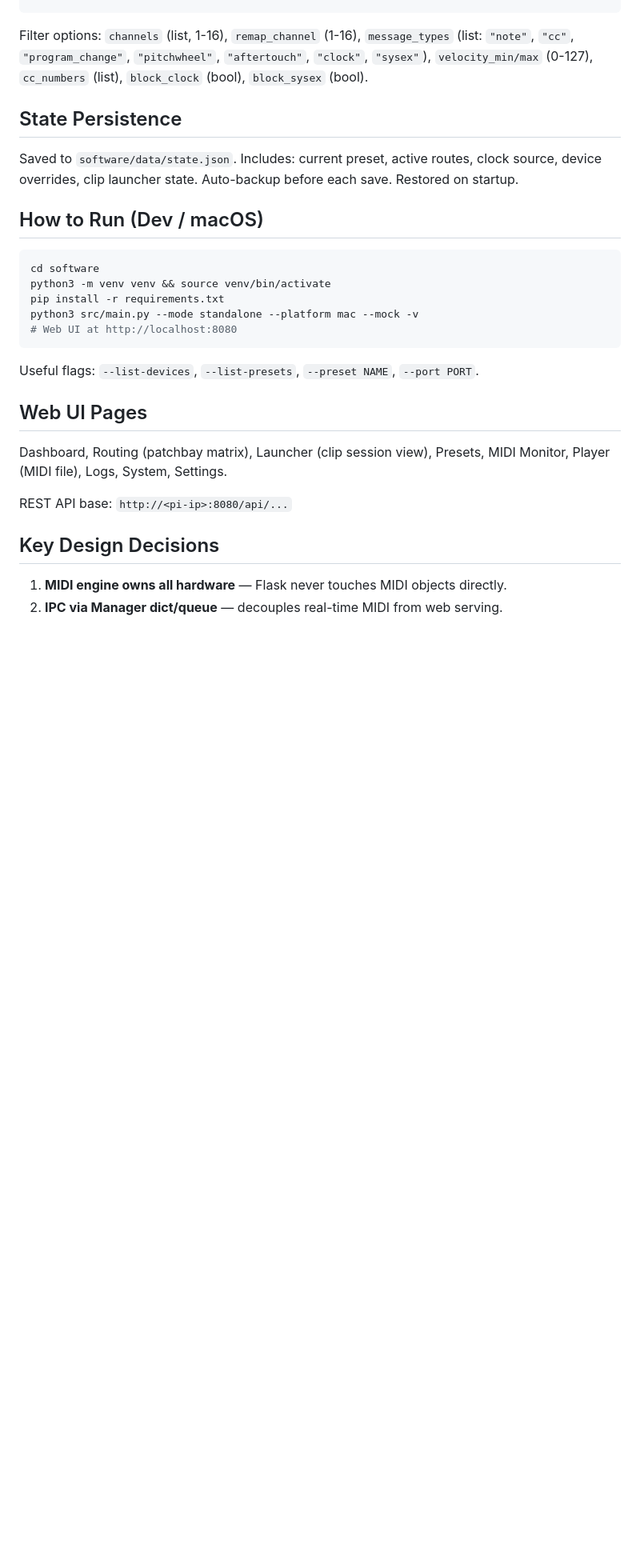
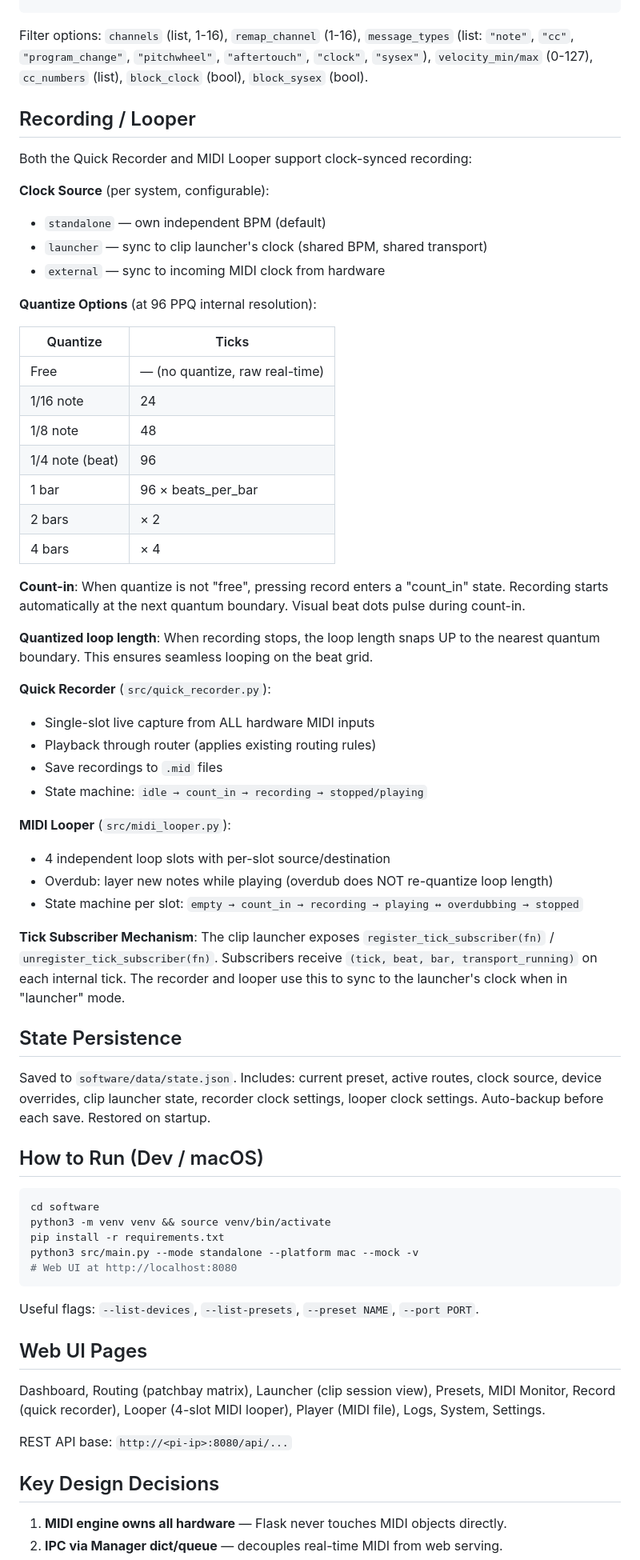
Before and after one commit to datcal/midi-box, a Markdown page: CLAUDE.md, the part around one of its changes. Shown at 80% size. GitHub-like rendering; blank space fills up the shorter version.

```diff
--- a/CLAUDE.md
+++ b/CLAUDE.md
@@ -113,9 +115,50 @@ IPC (src/ipc.py)
 
 Filter options: `channels` (list, 1-16), `remap_channel` (1-16), `message_types` (list: `"note"`, `"cc"`, `"program_change"`, `"pitchwheel"`, `"aftertouch"`, `"clock"`, `"sysex"`), `velocity_min/max` (0-127), `cc_numbers` (list), `block_clock` (bool), `block_sysex` (bool).
 
+## Recording / Looper
+
+Both the Quick Recorder and MIDI Looper support clock-synced recording:
+
+**Clock Source** (per system, configurable):
+
+- `standalone` — own independent BPM (default)
+- `launcher` — sync to clip launcher's clock (shared BPM, shared transport)
+- `external` — sync to incoming MIDI clock from hardware
+
+**Quantize Options** (at 96 PPQ internal resolution):
+
+| Quantize | Ticks |
+|---|---|
+| Free | — (no quantize, raw real-time) |
+| 1/16 note | 24 |
+| 1/8 note | 48 |
+| 1/4 note (beat) | 96 |
+| 1 bar | 96 × beats_per_bar |
+| 2 bars | × 2 |
+| 4 bars | × 4 |
+
+**Count-in**: When quantize is not "free", pressing record enters a "count_in" state. Recording starts automatically at the next quantum boundary. Visual beat dots pulse during count-in.
+
+**Quantized loop length**: When recording stops, the loop length snaps UP to the nearest quantum boundary. This ensures seamless looping on the beat grid.
+
+**Quick Recorder** (`src/quick_recorder.py`):
+
+- Single-slot live capture from ALL hardware MIDI inputs
+- Playback through router (applies existing routing rules)
+- Save recordings to `.mid` files
+- State machine: `idle → count_in → recording → stopped/playing`
+
+**MIDI Looper** (`src/midi_looper.py`):
+
+- 4 independent loop slots with per-slot source/destination
+- Overdub: layer new notes while playing (overdub does NOT re-quantize loop length)
+- State machine per slot: `empty → count_in → recording → playing ↔ overdubbing → stopped`
+
+**Tick Subscriber Mechanism**: The clip launcher exposes `register_tick_subscriber(fn)` / `unregister_tick_subscriber(fn)`. Subscribers receive `(tick, beat, bar, transport_running)` on each internal tick. The recorder and looper use this to sync to the launcher's clock when in "launcher" mode.
+
 ## State Persistence
 
-Saved to `software/data/state.json`. Includes: current preset, active routes, clock source, device overrides, clip launcher state. Auto-backup before each save. Restored on startup.
+Saved to `software/data/state.json`. Includes: current preset, active routes, clock source, device overrides, clip launcher state, recorder clock settings, looper clock settings. Auto-backup before each save. Restored on startup.
 
 ## How to Run (Dev / macOS)
 
@@ -131,7 +174,7 @@ Useful flags: `--list-devices`, `--list-presets`, `--preset NAME`, `--port PORT`
 
 ## Web UI Pages
 
-Dashboard, Routing (patchbay matrix), Launcher (clip session view), Presets, MIDI Monitor, Player (MIDI file), Logs, System, Settings.
+Dashboard, Routing (patchbay matrix), Launcher (clip session view), Presets, MIDI Monitor, Record (quick recorder), Looper (4-slot MIDI looper), Player (MIDI file), Logs, System, Settings.
 
 REST API base: `http://<pi-ip>:8080/api/...`
 
```
Also changed, not shown: other parts of CLAUDE.md (+4 -1 lines), docs/software-arch.md (+52 -3 lines).
